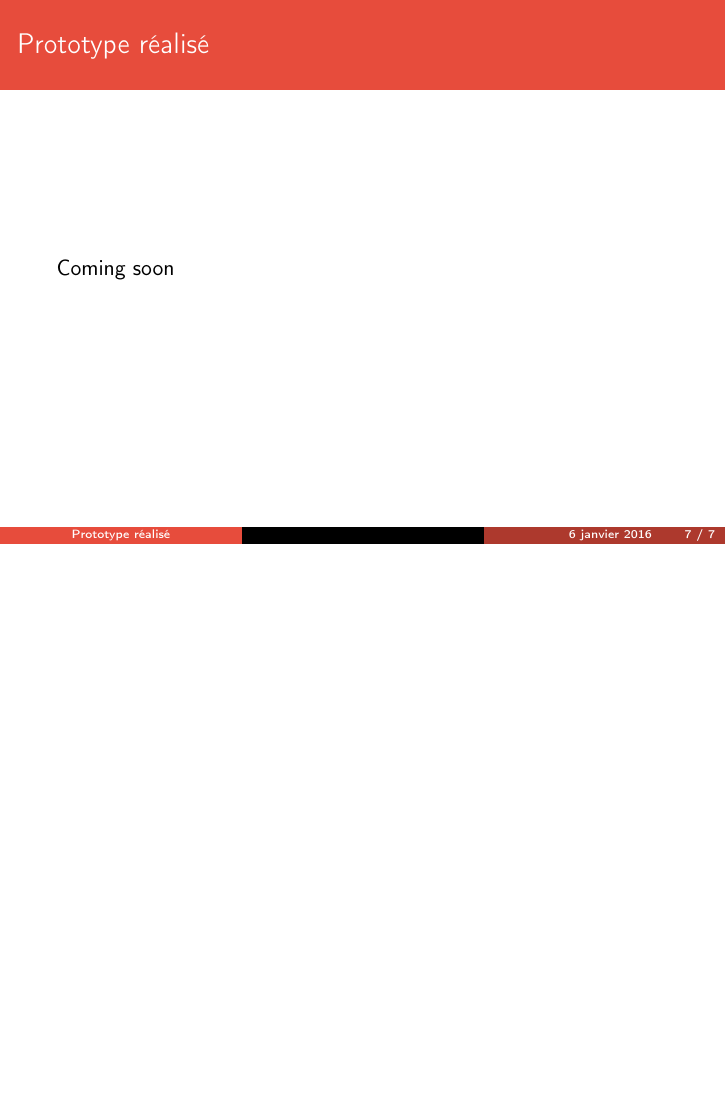
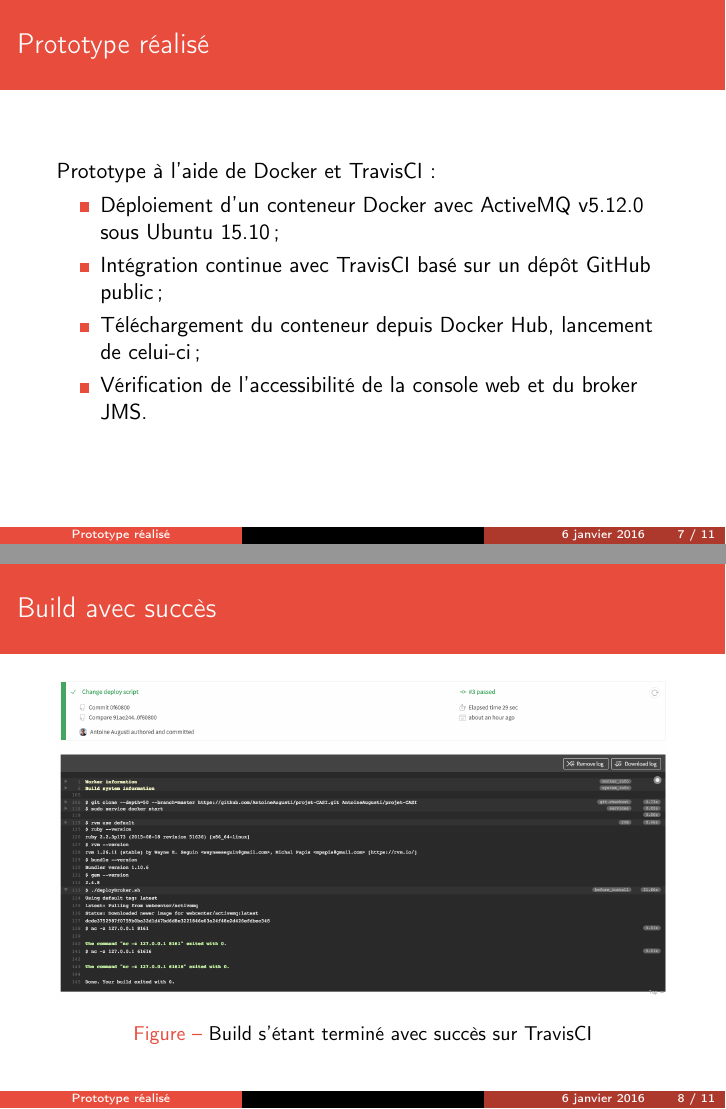
Before and after one commit to AntoineAugusti/projet-CASI, LaTeX slides (soutenance/soutenance.tex, which reads soutenance/src/proto.tex): page 7 of 7 before the commit and pages 7 and 8 of 11 after it, the two joined at a grey line, the shorter picture padded with empty space. Compiled offline with pdfLaTeX.

Commit message:
Finition de la soutenance

```diff
--- a/soutenance/src/proto.tex
+++ b/soutenance/src/proto.tex
@@ -1,3 +1,17 @@
 \begin{frame}{Prototype réalisé}
-    Coming soon
+    Prototype à l'aide de Docker et TravisCI:
+    \begin{itemize}
+        \item Déploiement d'un conteneur Docker avec ActiveMQ v5.12.0 sous Ubuntu 15.10;
+        \item Intégration continue avec TravisCI basé sur un dépôt GitHub public;
+        \item Téléchargement du conteneur depuis Docker Hub, lancement de celui-ci;
+        \item Vérification de l’accessibilité de la console web et du broker JMS.
+    \end{itemize}
 \end{frame}
+
+\begin{frame}{Build avec succès}
+    \begin{figure}[H]
+        \centering
+        \includegraphics[width=\textwidth]{images/travis-build-success.png}
+        \caption{Build s'étant terminé avec succès sur TravisCI}
+    \end{figure}
+\end{frame}
```
Also changed, not shown: soutenance/src/patterns.tex (+1 -1 lines), soutenance/images/pr-build-fail.png (added), soutenance/images/travis-build-failure.png (added), soutenance/images/travis-build-success.png (added), soutenance/src/proto.tex (26 more changed lines).
